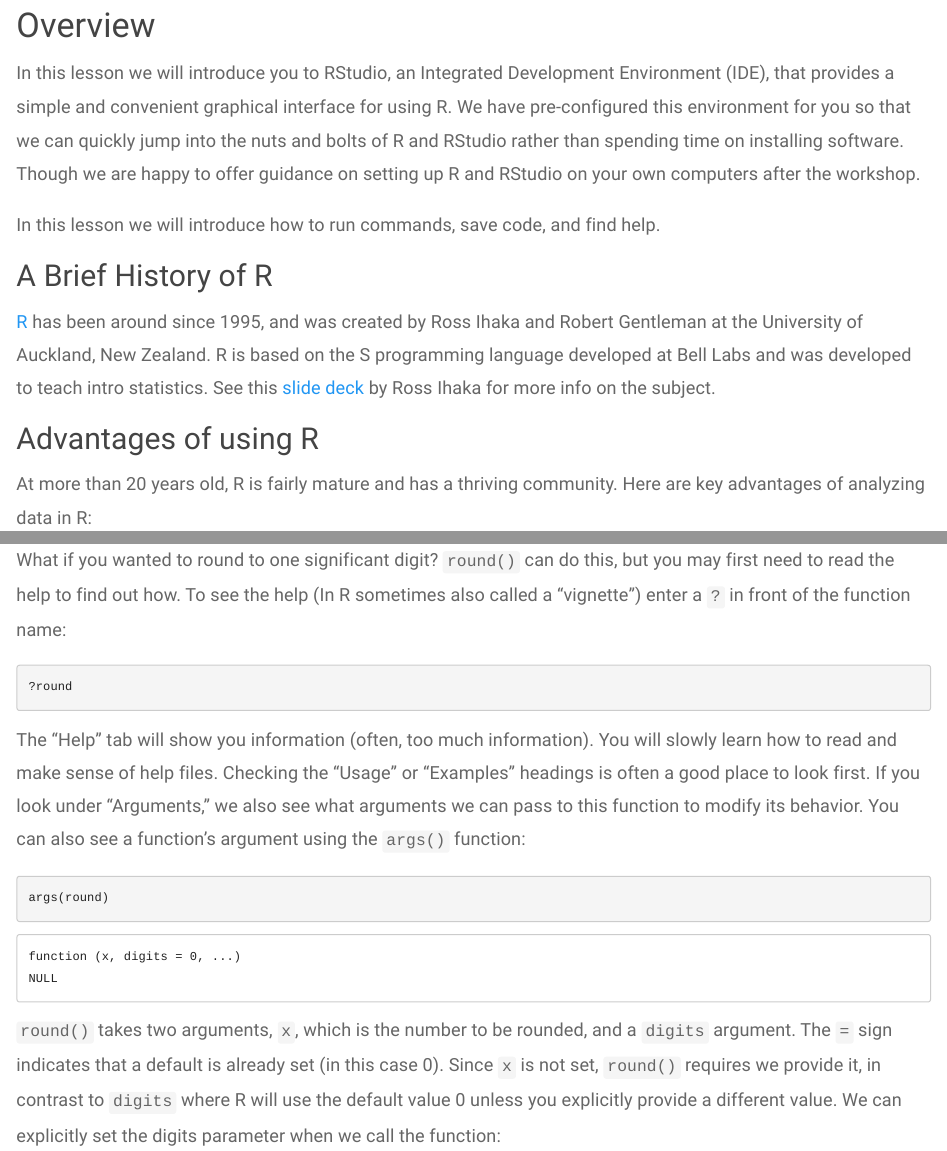
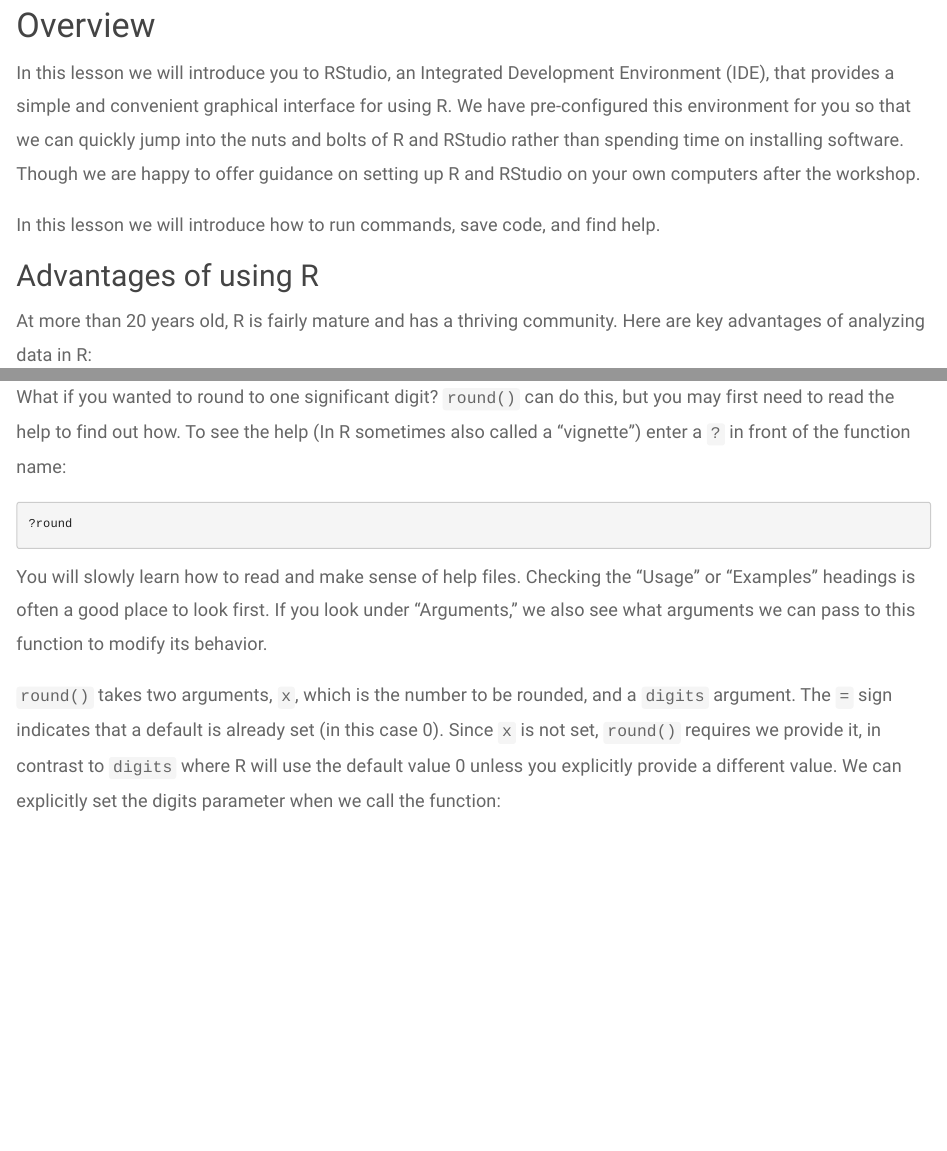
Before and after one commit to umich-brcf-bioinf/2022-10-31-umich-computational-foundations, an R Markdown document (source/r-01-introduction.Rmd): the page in a window 1100 px wide, from 690 px down before the commit and from 660 px down after it, so that both start at the same text, and a second part further down, joined at a grey line. Rendered offline with R 4.5, knitr and Pandoc, with nearby package versions; folded parts are opened.

Commit message:
Remove some sections for brevity

````diff
--- a/source/r-01-introduction.Rmd
+++ b/source/r-01-introduction.Rmd
@@ -36,10 +36,6 @@
 In this lesson we will introduce you to RStudio, an Integrated Development Environment (IDE), that provides a simple and convenient graphical interface for using R. We have pre-configured this environment for you so that we can quickly jump into the nuts and bolts of R and RStudio rather than spending time on installing software. Though we are happy to offer guidance on setting up R and RStudio on your own computers after the workshop.
 
 In this lesson we will introduce how to run commands, save code, and find help.
-
-## A Brief History of R
-
-[R](https://en.wikipedia.org/wiki/R_(programming_language)) has been around since 1995, and was created by Ross Ihaka and Robert Gentleman at the University of Auckland, New Zealand. R is based on the S programming language developed at Bell Labs and was developed to teach intro statistics. See this [slide deck](https://www.stat.auckland.ac.nz/~ihaka/downloads/Massey.pdf) by Ross Ihaka for more info on the subject.
 
 ## Advantages of using R
 
@@ -236,11 +232,7 @@
 ?round
 ```
 
-The "Help" tab will show you information (often, too much information). You will slowly learn how to read and make sense of help files. Checking the "Usage" or "Examples" headings is often a good place to look first. If you look under "Arguments," we also see what arguments we can pass to this function to modify its behavior. You can also see a function's argument using the `args()` function:
-
-```{r}
-args(round)
-```
+You will slowly learn how to read and make sense of help files. Checking the "Usage" or "Examples" headings is often a good place to look first. If you look under "Arguments," we also see what arguments we can pass to this function to modify its behavior.
 
 `round()` takes two arguments, `x`, which is the number to be rounded, and a `digits` argument. The `=` sign indicates that a default is already set (in this case 0). Since `x` is not set, `round()` requires we provide it, in contrast to `digits` where R will use the default value 0 unless you explicitly provide a different value. We can explicitly set the digits parameter when we call the function:
 
````
